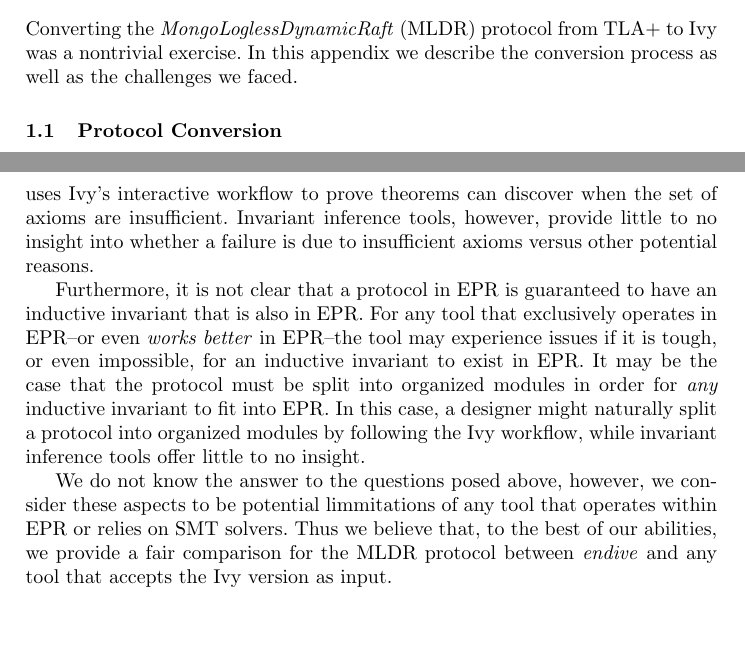
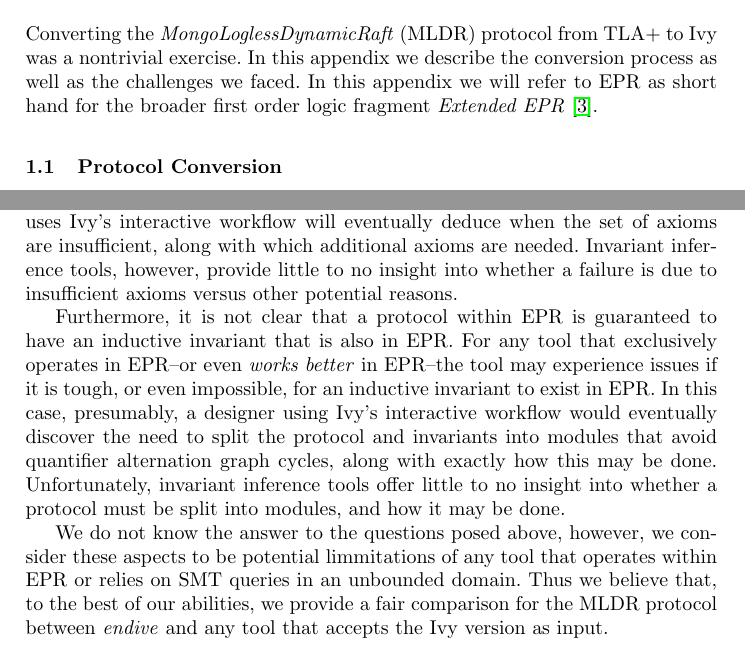
Before and after one commit to iandardik/iinf, a LaTeX paper (cav2022/protocol_conversion/protocol_conversion.tex): two parts of pages 1 and 4 of 4, joined at a grey line, cut so that both start at the same text, the shorter picture padded with empty space. Compiled offline with pdfLaTeX.

Commit message:
revised the rough draft for protocol conversion once more

```diff
--- a/cav2022/protocol_conversion/protocol_conversion.tex
+++ b/cav2022/protocol_conversion/protocol_conversion.tex
@@ -33,7 +33,7 @@
 
 \section{Converting MLDR From TLA+ To Ivy}
 
-Converting the \textit{MongoLoglessDynamicRaft} (MLDR) protocol from TLA+ to Ivy was a nontrivial exercise.  In this appendix we describe the conversion process as well as the challenges we faced.
+Converting the \textit{MongoLoglessDynamicRaft} (MLDR) protocol from TLA+ to Ivy was a nontrivial exercise.  In this appendix we describe the conversion process as well as the challenges we faced.  In this appendix we will refer to EPR as short hand for the broader first order logic fragment \textit{Extended EPR} \cite{padonpaxosEPR}.
 
 \subsection{Protocol Conversion}
 
@@ -117,12 +117,10 @@ TLA+ is a rather expressive language where we can explicitly create a protocol a
 
-The implicit definition workflow of Ivy begs an important question: how does a protocol designer know when she has provided sufficent axioms on implicitly defined types in order to prove key theorems?  Presumably, the designer who uses Ivy's interactive workflow to prove theorems can discover when the set of axioms are insufficient.  Invariant inference tools, however,  provide little to no insight into whether a failure is due to insufficient axioms versus other potential reasons.
+Ivy's implicit construction workflow begs an important question: how does a protocol designer know when she has provided sufficent axioms in order to prove key theorems on implicitly-defined types?  Presumably, the designer who uses Ivy's interactive workflow will eventually deduce when the set of axioms are insufficient, along with which additional axioms are needed.  Invariant inference tools, however,  provide little to no insight into whether a failure is due to insufficient axioms versus other potential reasons.
 
-Furthermore, it is not clear that a protocol in EPR is guaranteed to have an inductive invariant that is also in EPR.  For any tool that exclusively operates in EPR--or even \textit{works better} in EPR--the tool may experience issues if it is tough, or even impossible, for an inductive invariant to exist in EPR.  It may be the case that the protocol must be split into organized modules in order for \textit{any} inductive invariant to fit into EPR.  In this case, a designer might naturally split a protocol into organized modules by following the Ivy workflow, while invariant inference tools offer little to no insight.
+Furthermore, it is not clear that a protocol within EPR is guaranteed to have an inductive invariant that is also in EPR.  For any tool that exclusively operates in EPR--or even \textit{works better} in EPR--the tool may experience issues if it is tough, or even impossible, for an inductive invariant to exist in EPR.  In this case, presumably, a designer using Ivy's interactive workflow would eventually discover the need to split the protocol and invariants into modules that avoid quantifier alternation graph cycles, along with exactly how this may be done.  Unfortunately, invariant inference tools offer little to no insight into whether a protocol must be split into modules, and how it may be done.
 
-We do not know the answer to the questions posed above, however, we consider these aspects to be potential limmitations of any tool that operates within EPR or relies on SMT solvers.  Thus we believe that, to the best of our abilities, we provide a fair comparison for the MLDR protocol between \textit{endive} and any tool that accepts the Ivy version as input.
+We do not know the answer to the questions posed above, however, we consider these aspects to be potential limmitations of any tool that operates within EPR or relies on SMT queries in an unbounded domain.  Thus we believe that, to the best of our abilities, we provide a fair comparison for the MLDR protocol between \textit{endive} and any tool that accepts the Ivy version as input.
 
-
-%Furthermore, it is not clear that a protocol in EPR is guaranteed to have an inductive invariant that is also in EPR.  For any tool--such as SWISS and DistAI--that exclusively operates in EPR, or even \textit{works better} in EPR, the tool may experience issues if it is tough, or even impossible, for an inductive invariant to exist in EPR.  It may be the case that the protocol must be split into organized modules--which would be a natural consequence of developing an inductive invariant using the Ivy workflow--in order for \textit{any} inductive invariant to fit into EPR.  It is also unclear whether this is needed from running invariant inference tools.
 
 
 \bibliographystyle{plain}
```
Also changed, not shown: cav2022/protocol_conversion/protocol_conversion.pdf, cav2022/protocol_conversion/protocol_conversion.tex (12 more changed lines).
